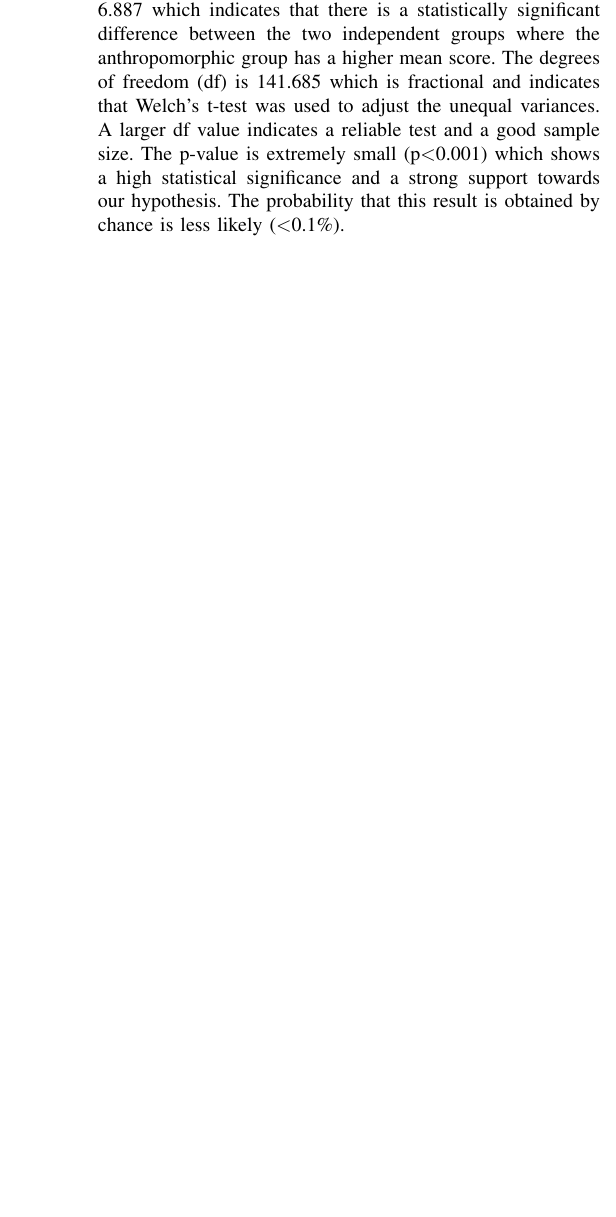
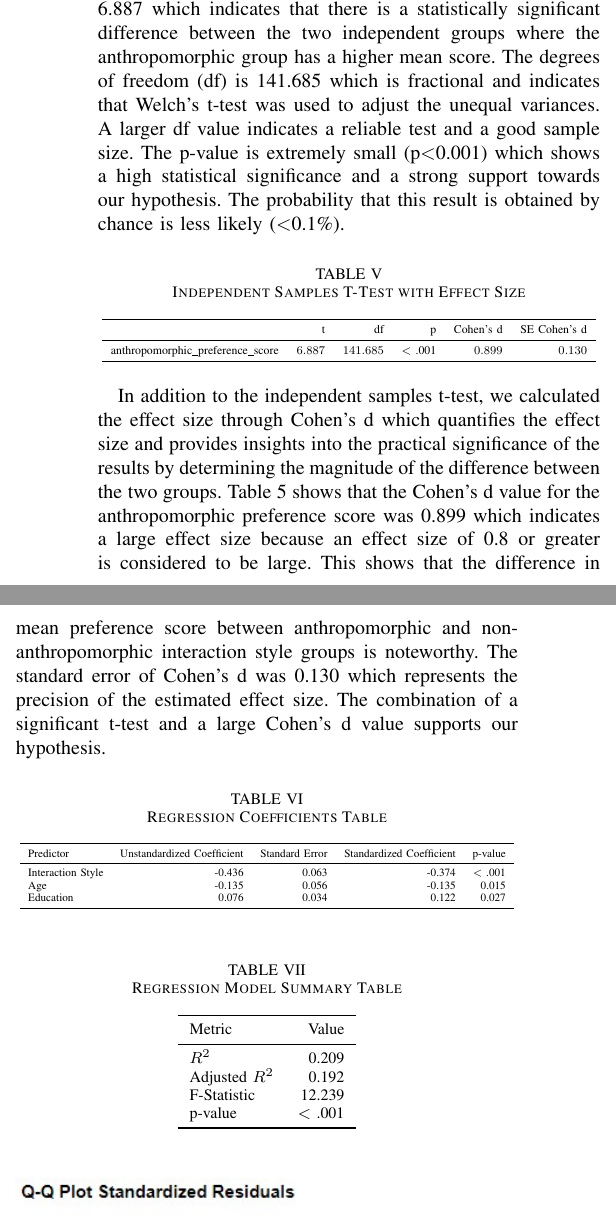
Before and after one commit to parajuliaryan/Scientific_Paper_AI_Chatbot_Acceptance, a LaTeX paper (Parajuli_Aryan_Draftpaper.tex): part of one column of page 3 of 3 before the commit and two parts of the columns of page 3 of 4 after it, the two joined at a grey line, cut so that both start at the same text, the shorter picture padded with empty space. Compiled offline with pdfLaTeX.

Commit message:
results section

```diff
--- a/Parajuli_Aryan_Draftpaper.tex
+++ b/Parajuli_Aryan_Draftpaper.tex
@@ -120,9 +120,67 @@ The study examined the responses using statistical analysis with JASP (Jeffreys'
 	}
 \end{table}
 
-Table 3 shows the results of the independent samples t-test. We used Welch’s t-test because there are unequal variances between groups as indicated by the p-value \textless 0.05 from the Brown-Forsythe test for equality of variances. The t-value is 6.887 which indicates that there is a statistically significant difference between the two independent groups where the anthropomorphic group has a higher mean score. The degrees of freedom (df) is 141.685 which is fractional and indicates that Welch’s t-test was used to adjust the unequal variances. A larger df value indicates a reliable test and a good sample size. The p-value is extremely small (p\textless0.001) which shows a high statistical significance and a strong support towards our hypothesis. The probability that this result is obtained by chance is less likely (\textless 0.1\%).
+Table 4 shows the results of the independent samples t-test. We used Welch’s t-test because there are unequal variances between groups as indicated by the p-value \textless 0.05 from the Brown-Forsythe test for equality of variances. The t-value is 6.887 which indicates that there is a statistically significant difference between the two independent groups where the anthropomorphic group has a higher mean score. The degrees of freedom (df) is 141.685 which is fractional and indicates that Welch’s t-test was used to adjust the unequal variances. A larger df value indicates a reliable test and a good sample size. The p-value is extremely small (p\textless0.001) which shows a high statistical significance and a strong support towards our hypothesis. The probability that this result is obtained by chance is less likely (\textless 0.1\%).
 
-\section{Discussion}
+
+\begin{table}[h]
+    \centering
+    \caption{Independent Samples T-Test with Effect Size}
+    \label{tab:independentSamplesT-TestCohensD}
+    \resizebox{\linewidth}{!}{ % Adjust table width
+        \begin{tabular}{lrrrrr}
+            \toprule
+            $ $ & t & df & p & Cohen's d & SE Cohen's d \\
+            \cmidrule[0.2pt]{1-6}
+            anthropomorphic\_preference\_score & $6.887$ & $141.685$ & $<$ .001 & $0.899$ & $0.130$  \\
+            \bottomrule
+        \end{tabular}
+    }
+\end{table}
+
+In addition to the independent samples t-test, we calculated the effect size through Cohen’s d which quantifies the effect size and provides insights into the practical significance of the results by determining the magnitude of the difference between the two groups. Table 5 shows that the Cohen’s d value for the anthropomorphic preference score was 0.899 which indicates a large effect size because an effect size of 0.8 or greater is considered to be large. This shows that the difference in mean preference score between anthropomorphic and non-anthropomorphic interaction style groups is noteworthy. The standard error of Cohen’s d was 0.130 which represents the precision of the estimated effect size. The combination of a significant t-test and a large Cohen's d value supports our hypothesis.
+
+\begin{table}[h]
+    \centering
+    \caption{Regression Coefficients Table}
+    \label{tab:regressionCoefficientsTable}
+    \resizebox{\linewidth}{!}{ % Adjust table width
+        \begin{tabular}{lrrrrr}
+            \toprule
+            Predictor & Unstandardized Coefficient & Standard Error & Standardized Coefficient & p-value \\
+            \cmidrule[0.2pt]{1-5}
+            Interaction Style & -0.436 & 0.063 & -0.374 & $<$ .001 \\
+            Age  & -0.135 & 0.056 & -0.135 & 0.015 \\
+            Education & 0.076  & 0.034 & 0.122  & 0.027 \\
+            \bottomrule
+        \end{tabular}
+    }
+\end{table}
+
+\begin{table}[h]
+    \centering
+    \caption{Regression Model Summary Table}
+    \label{tab:regressionModelSummaryTable}
+        \begin{tabular}{lrrrrr}
+            \toprule
+            Metric & Value  \\
+            \cmidrule[0.4pt]{1-2}
+            $R^2$ & 0.209 \\
+            Adjusted $R^2$  & 0.192 \\
+            F-Statistic & 12.239\\
+            p-value & $<$ .001 \\
+            \bottomrule
+        \end{tabular}
+\end{table}
+
+\begin{figure}[h]
+    \includegraphics[width=\linewidth]{images/Q-Q Plots for residuals.jpg}
+    \caption{Q-Q Plots standardized residuals}
+    \label{q_qplots}
+  \end{figure}
+
+  We performed a multiple regression analysis to investigate the influence of interaction styles and certain demographic variables on user acceptance. The adjusted \( R^2 \) value was 0.192 which indicates that the model significantly explained 19.2\% of the variance in user acceptance (\( F\text{-statistic} = 12.239, p < .001 \)) as shown in Table 7. Table 6 shows that the interaction style was highly significant with a \( p\text{-value} < 0.001 \) associating anthropomorphic interaction style with high user acceptance scores. Age and Education were significant predictors among the demographic variables where age negatively associated with user acceptance (\( p = 0.015 \)) which indicates that older participants showed slightly lower preference and education positively associated with user acceptance (\( p = 0.027 \)) which indicates that highly educated participants showed higher acceptance. Gender, Religion and Profession did not significantly impact user acceptance (\( p > 0.05 \)). The Figure 1 shows a Q-Q plot which confirmed that residuals followed a normal distribution which validated the assumptions of the regression model.
+  \section{Discussion}
  [Some placeholder text]
 
 \section{Conclusion}
```
Also changed, not shown: Parajuli_Aryan_Draftpaper - Copy.pdf (added), Parajuli_Aryan_Draftpaper.pdf, images/Q-Q Plots for residuals.jpg (added), 5 other files.
